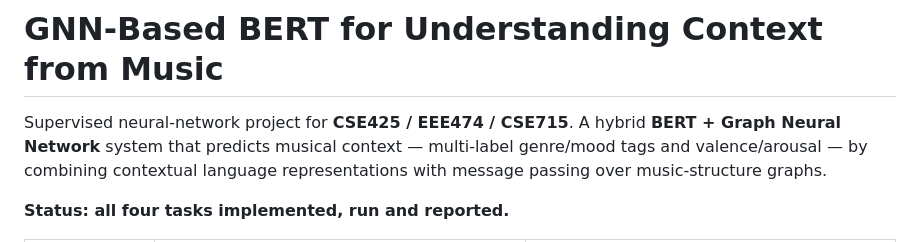
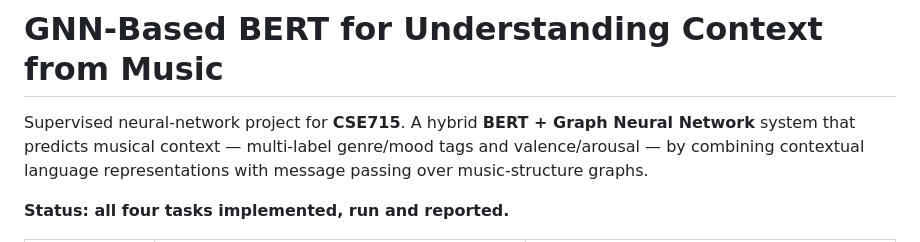
Before and after one commit to mahinur-rashid/gnn-bert-music-context, a Markdown page: README.md, the part around the change. GitHub-like rendering.

Commit message:
update README
Updated course references in the project description.

```diff
--- a/README.md
+++ b/README.md
@@ -1,6 +1,6 @@
 # GNN-Based BERT for Understanding Context from Music
 
-Supervised neural-network project for **CSE425 / EEE474 / CSE715**.
+Supervised neural-network project for **CSE715**.
 A hybrid **BERT + Graph Neural Network** system that predicts musical context —
 multi-label genre/mood tags and valence/arousal — by combining contextual language
 representations with message passing over music-structure graphs.
```
